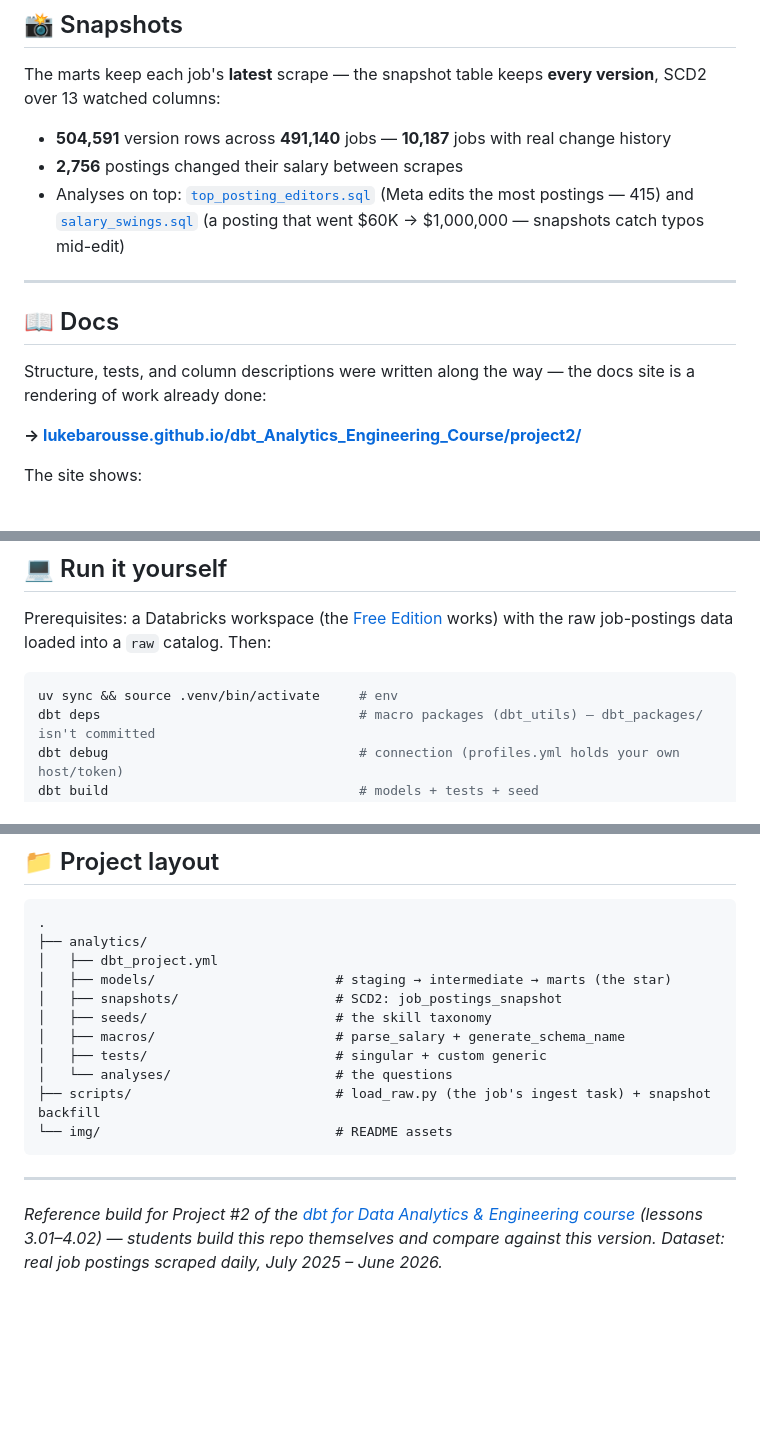
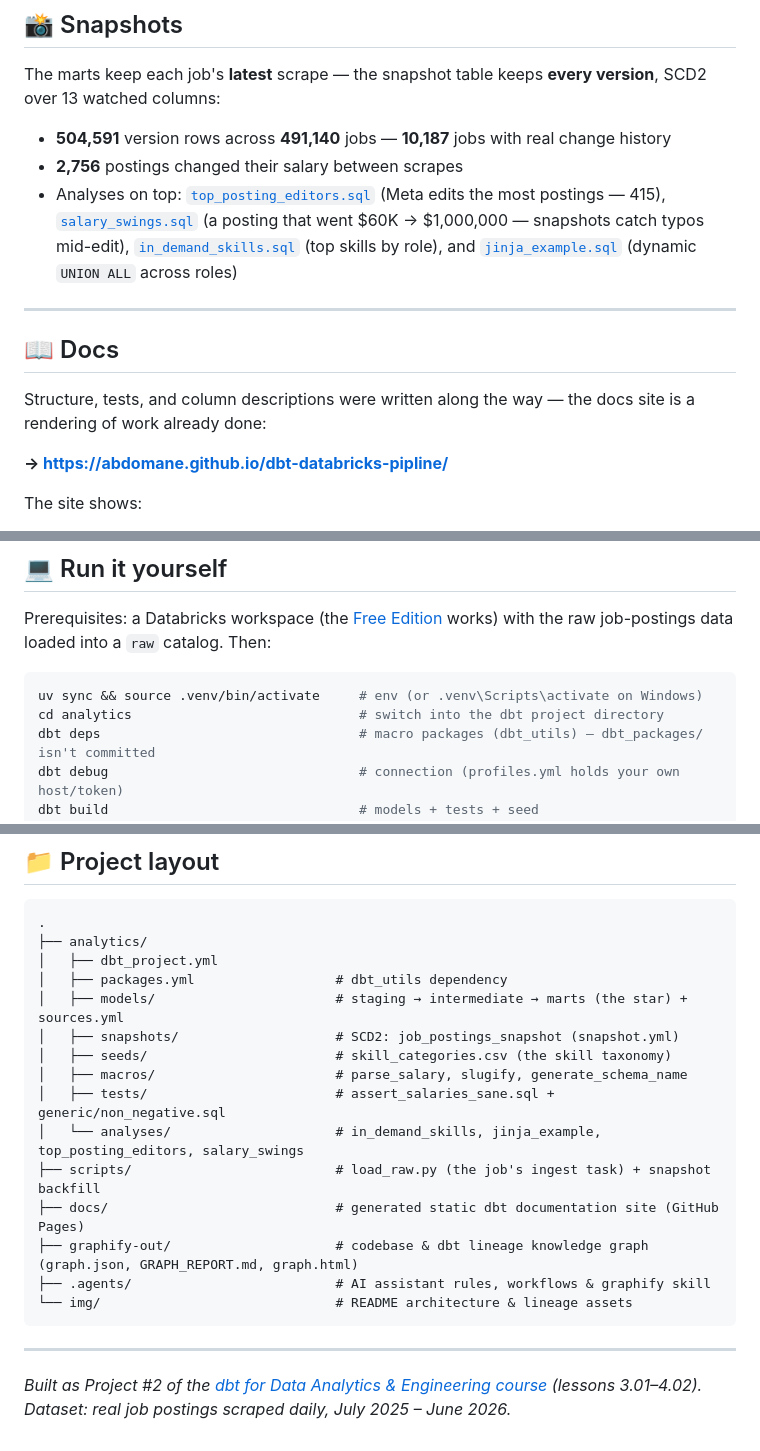
Before and after one commit to abdomane/dbt-databricks-pipline, a Markdown page: README.md, 3 parts joined by grey strips. Drawn GitHub-style; blank space fills up the shorter version.

````diff
--- a/README.md
+++ b/README.md
@@ -70,7 +71,7 @@ The marts keep each job's **latest** scrape — the snapshot table keeps **every
 
 - **504,591** version rows across **491,140** jobs — **10,187** jobs with real change history
 - **2,756** postings changed their salary between scrapes
-- Analyses on top: [`top_posting_editors.sql`](analytics/analyses/top_posting_editors.sql) (Meta edits the most postings — 415) and [`salary_swings.sql`](analytics/analyses/salary_swings.sql) (a posting that went $60K → $1,000,000 — snapshots catch typos mid-edit)
+- Analyses on top: [`top_posting_editors.sql`](analytics/analyses/top_posting_editors.sql) (Meta edits the most postings — 415), [`salary_swings.sql`](analytics/analyses/salary_swings.sql) (a posting that went \$60K → \$1,000,000 — snapshots catch typos mid-edit), [`in_demand_skills.sql`](analytics/analyses/in_demand_skills.sql) (top skills by role), and [`jinja_example.sql`](analytics/analyses/jinja_example.sql) (dynamic `UNION ALL` across roles)
 
 ---
 
@@ -78,7 +79,7 @@ The marts keep each job's **latest** scrape — the snapshot table keeps **every
 
 Structure, tests, and column descriptions were written along the way — the docs site is a rendering of work already done:
 
-**→ [lukebarousse.github.io/dbt_Analytics_Engineering_Course/project2/](https://github.com/abdomane/dbt-databricks-pipline/)**
+**→ [https://abdomane.github.io/dbt-databricks-pipline/](https://abdomane.github.io/dbt-databricks-pipline/)**
 
 The site shows:
 
@@ -95,7 +96,8 @@ The same descriptions live in the warehouse itself — `persist_docs` pushes the
 Prerequisites: a Databricks workspace (the [Free Edition](https://www.databricks.com/learn/free-edition) works) with the raw job-postings data loaded into a `raw` catalog. Then:
 
 ```bash
-uv sync && source .venv/bin/activate     # env
+uv sync && source .venv/bin/activate     # env (or .venv\Scripts\activate on Windows)
+cd analytics                             # switch into the dbt project directory
 dbt deps                                 # macro packages (dbt_utils) — dbt_packages/ isn't committed
 dbt debug                                # connection (profiles.yml holds your own host/token)
 dbt build                                # models + tests + seed
@@ -112,16 +114,20 @@ Backfill a year of snapshot history in one query: paste [`scripts/backfill_job_p
 .
 ├── analytics/
 │   ├── dbt_project.yml
-│   ├── models/                       # staging → intermediate → marts (the star)
-│   ├── snapshots/                    # SCD2: job_postings_snapshot
-│   ├── seeds/                        # the skill taxonomy
-│   ├── macros/                       # parse_salary + generate_schema_name
-│   ├── tests/                        # singular + custom generic
-│   └── analyses/                     # the questions
+│   ├── packages.yml                  # dbt_utils dependency
+│   ├── models/                       # staging → intermediate → marts (the star) + sources.yml
+│   ├── snapshots/                    # SCD2: job_postings_snapshot (snapshot.yml)
+│   ├── seeds/                        # skill_categories.csv (the skill taxonomy)
+│   ├── macros/                       # parse_salary, slugify, generate_schema_name
+│   ├── tests/                        # assert_salaries_sane.sql + generic/non_negative.sql
+│   └── analyses/                     # in_demand_skills, jinja_example, top_posting_editors, salary_swings
 ├── scripts/                          # load_raw.py (the job's ingest task) + snapshot backfill
-└── img/                              # README assets
+├── docs/                             # generated static dbt documentation site (GitHub Pages)
+├── graphify-out/                     # codebase & dbt lineage knowledge graph (graph.json, GRAPH_REPORT.md, graph.html)
+├── .agents/                          # AI assistant rules, workflows & graphify skill
+└── img/                              # README architecture & lineage assets
 ```
 
 ---
 
-*Reference build for Project #2 of the [dbt for Data Analytics & Engineering course](https://www.lukebarousse.com) (lessons 3.01–4.02) — students build this repo themselves and compare against this version. Dataset: real job postings scraped daily, July 2025 – June 2026.*
+*Built as Project #2 of the [dbt for Data Analytics & Engineering course](https://www.lukebarousse.com) (lessons 3.01–4.02). Dataset: real job postings scraped daily, July 2025 – June 2026.*
````
Also changed, not shown: other parts of README.md (+10 -9 lines), img/lineage.png, 4 other files.
